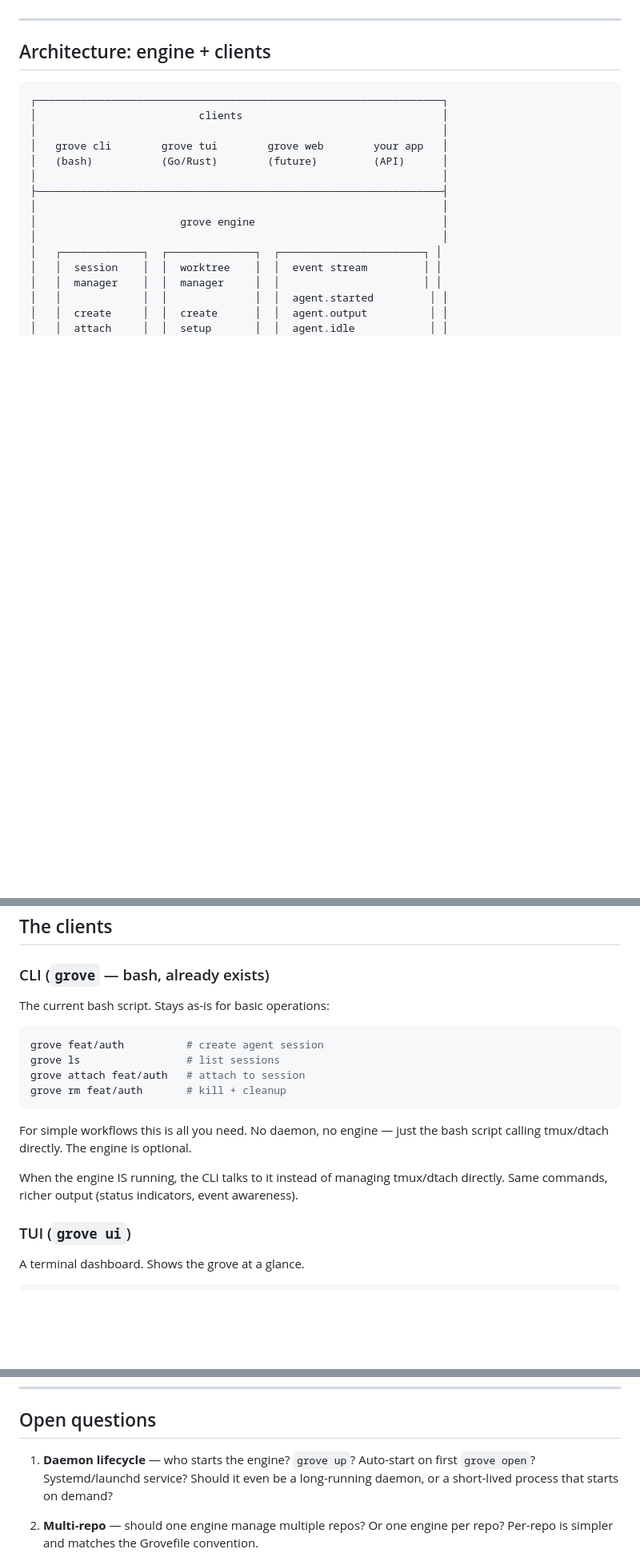
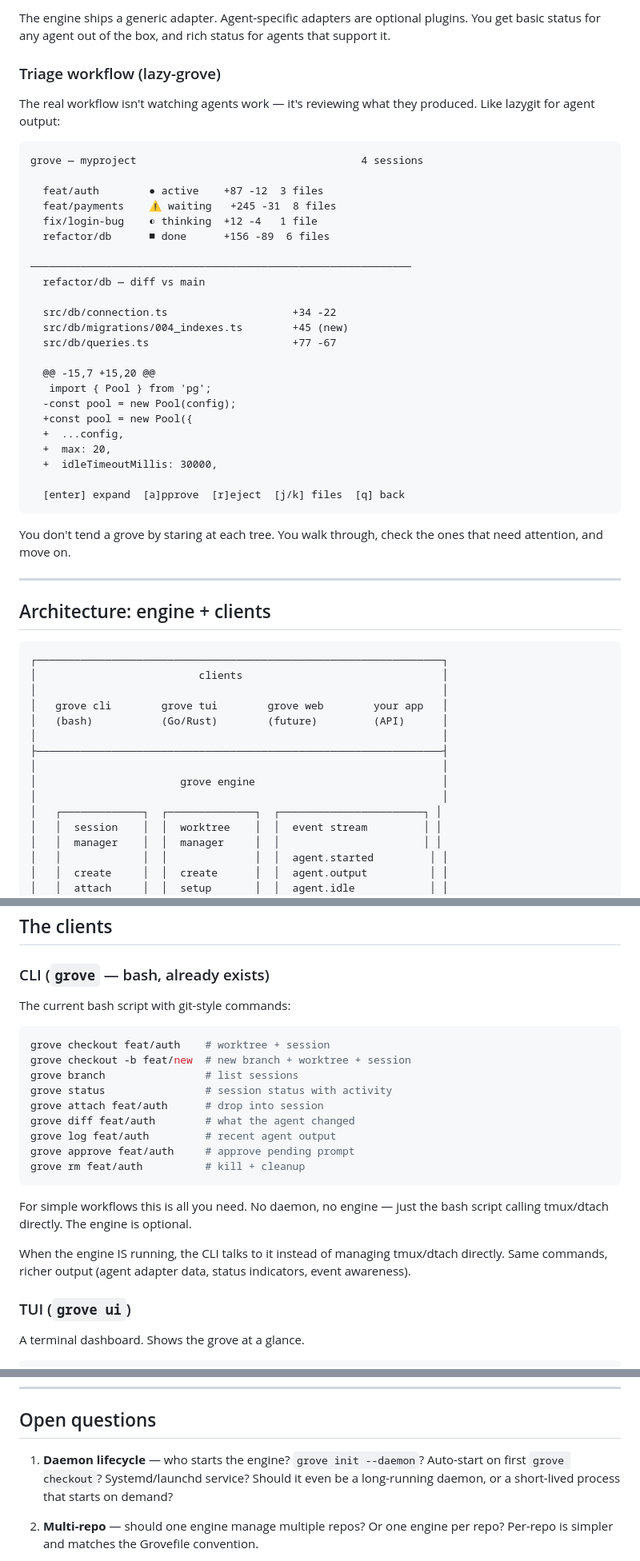
Before and after one commit to dylangroos/grove, a Markdown page: BRAINSTORM.md, 3 parts joined by grey strips. Shown at 80% size. Drawn GitHub-style; blank space fills up the shorter version.

````diff
--- a/BRAINSTORM.md
+++ b/BRAINSTORM.md
@@ -24,3 +90,40 @@ purpose-built for the agent-per-branch workflow.
+The engine ships a generic adapter. Agent-specific adapters are optional
+plugins. You get basic status for any agent out of the box, and rich
+status for agents that support it.
+
+### Triage workflow (lazy-grove)
+
+The real workflow isn't watching agents work — it's reviewing what they
+produced. Like lazygit for agent output:
+
+```
+grove — myproject                                    4 sessions
+
+  feat/auth        ● active    +87 -12  3 files
+  feat/payments    ⚠ waiting   +245 -31  8 files
+  fix/login-bug    ◐ thinking  +12 -4   1 file
+  refactor/db      ■ done      +156 -89  6 files
+
+─────────────────────────────────────────────────────────────
+  refactor/db — diff vs main
+
+  src/db/connection.ts                    +34 -22
+  src/db/migrations/004_indexes.ts        +45 (new)
+  src/db/queries.ts                       +77 -67
+
+  @@ -15,7 +15,20 @@
+   import { Pool } from 'pg';
+  -const pool = new Pool(config);
+  +const pool = new Pool({
+  +  ...config,
+  +  max: 20,
+  +  idleTimeoutMillis: 30000,
+
+  [enter] expand  [a]pprove  [r]eject  [j/k] files  [q] back
+```
+
+You don't tend a grove by staring at each tree. You walk through, check
+the ones that need attention, and move on.
 
 ---
 
@@ -188,21 +291,26 @@ others can be added later.
 
 ### CLI (`grove` — bash, already exists)
 
-The current bash script. Stays as-is for basic operations:
+The current bash script with git-style commands:
 
 ```bash
-grove feat/auth          # create agent session
-grove ls                 # list sessions
-grove attach feat/auth   # attach to session
-grove rm feat/auth       # kill + cleanup
+grove checkout feat/auth    # worktree + session
+grove checkout -b feat/new  # new branch + worktree + session
+grove branch                # list sessions
+grove status                # session status with activity
+grove attach feat/auth      # drop into session
+grove diff feat/auth        # what the agent changed
+grove log feat/auth         # recent agent output
+grove approve feat/auth     # approve pending prompt
+grove rm feat/auth          # kill + cleanup
 ```
 
 For simple workflows this is all you need. No daemon, no engine — just the
 bash script calling tmux/dtach directly. The engine is optional.
 
 When the engine IS running, the CLI talks to it instead of managing
-tmux/dtach directly. Same commands, richer output (status indicators, event
-awareness).
+tmux/dtach directly. Same commands, richer output (agent adapter data,
+status indicators, event awareness).
 
 ### TUI (`grove ui`)
 
@@ -386,9 +494,9 @@ exactly as it does today.
 
 ## Open questions
 
-1. **Daemon lifecycle** — who starts the engine? `grove up`? Auto-start on
-   first `grove open`? Systemd/launchd service? Should it even be a long-running
-   daemon, or a short-lived process that starts on demand?
+1. **Daemon lifecycle** — who starts the engine? `grove init --daemon`?
+   Auto-start on first `grove checkout`? Systemd/launchd service? Should it
+   even be a long-running daemon, or a short-lived process that starts on demand?
 
 2. **Multi-repo** — should one engine manage multiple repos? Or one engine
    per repo? Per-repo is simpler and matches the Grovefile convention.
````
Also changed, not shown: other parts of BRAINSTORM.md (+70 -4 lines).
